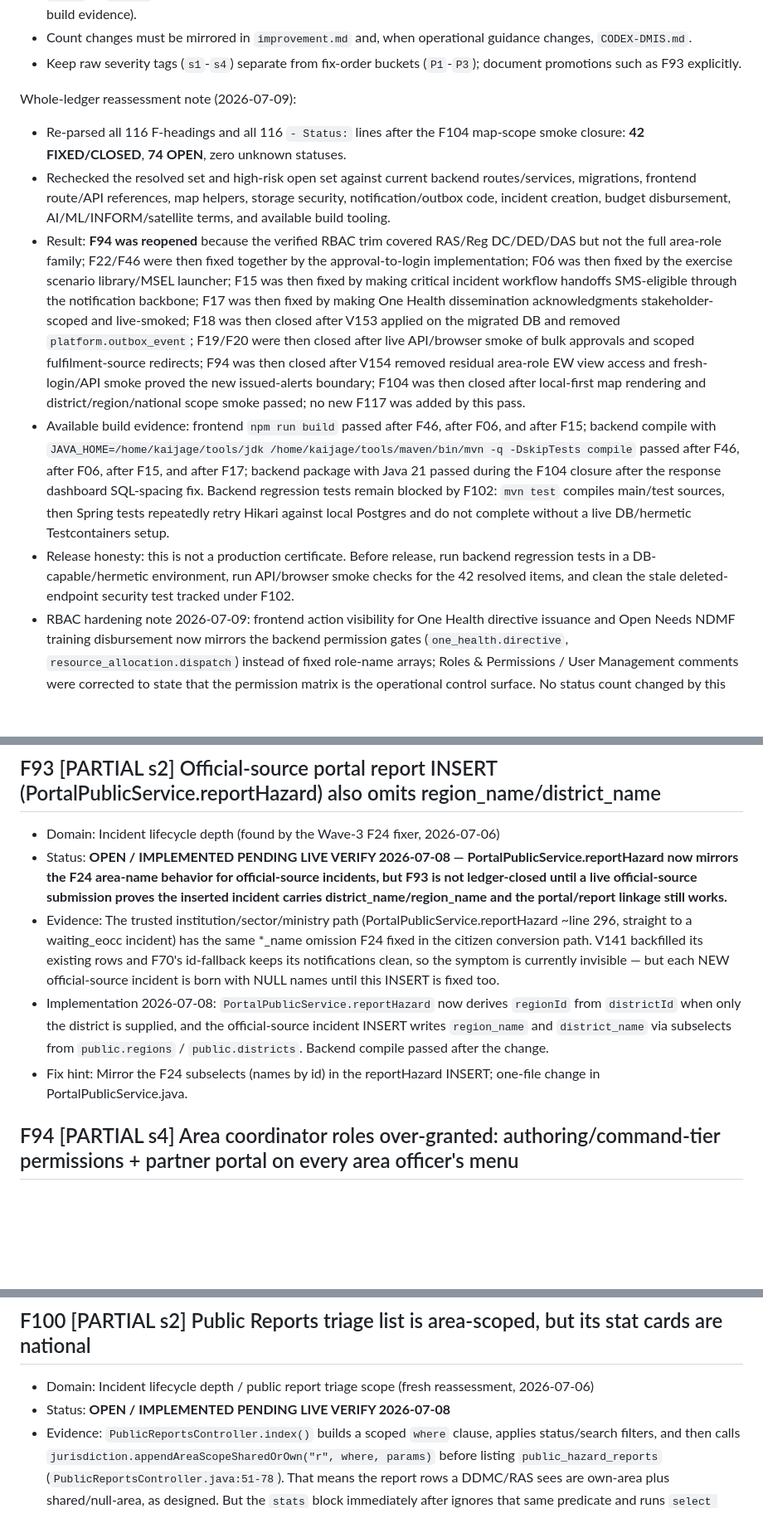
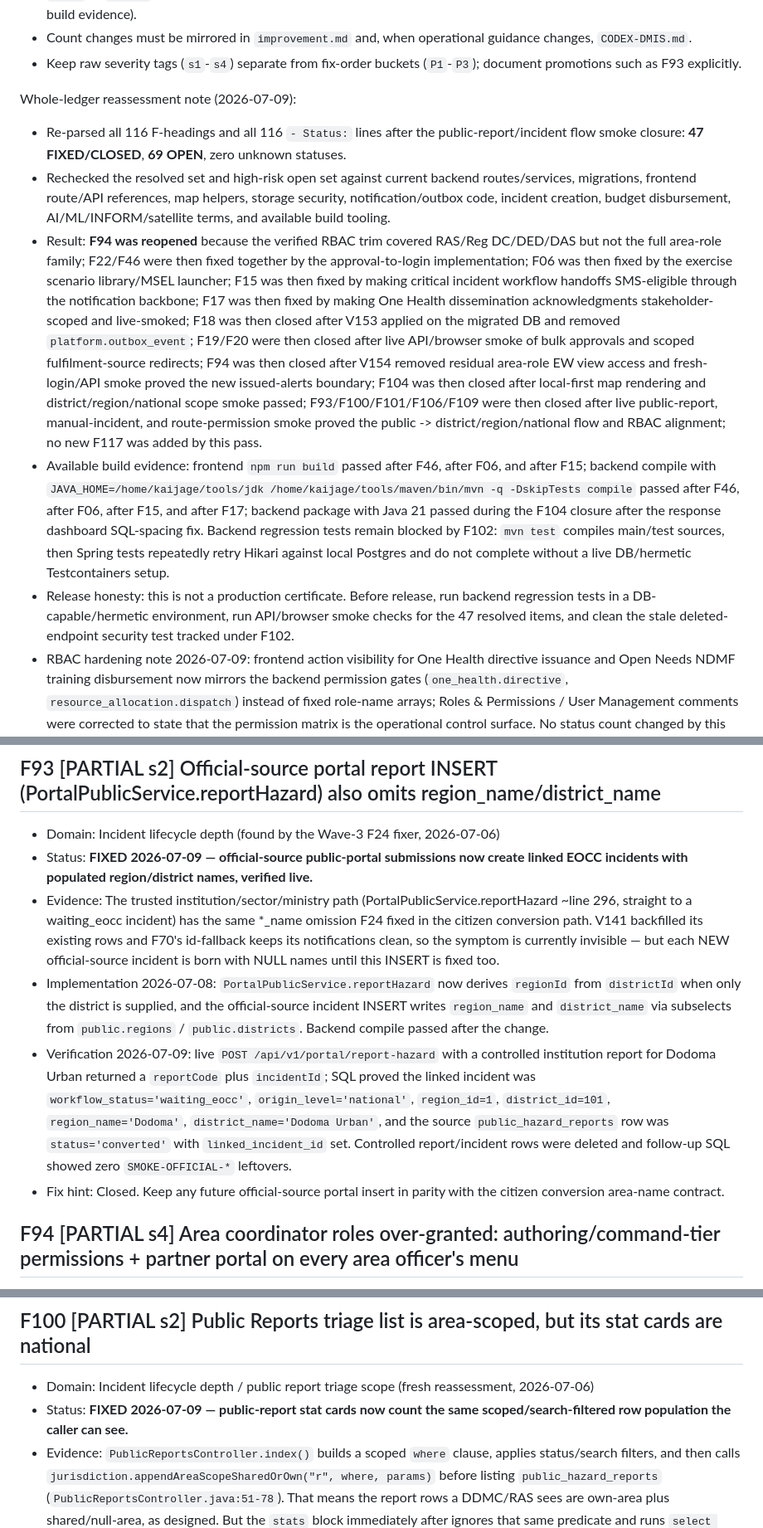
Before and after one commit to Kaijage7/e-maafa, a Markdown page: DMIS-AUDIT-FIX-LOG.md, 3 parts joined by grey strips. Shown at 83% size. GitHub-like rendering; blank space fills up the shorter version.

Commit message:
Record public report flow verification

```diff
--- a/DMIS-AUDIT-FIX-LOG.md
+++ b/DMIS-AUDIT-FIX-LOG.md
@@ -10,11 +10,11 @@ Documentation contract:
 - Keep raw severity tags (`s1`-`s4`) separate from fix-order buckets (`P1`-`P3`); document promotions such as F93 explicitly.
 
 Whole-ledger reassessment note (2026-07-09):
-- Re-parsed all 116 F-headings and all 116 `- Status:` lines after the F104 map-scope smoke closure: **42 FIXED/CLOSED**, **74 OPEN**, zero unknown statuses.
+- Re-parsed all 116 F-headings and all 116 `- Status:` lines after the public-report/incident flow smoke closure: **47 FIXED/CLOSED**, **69 OPEN**, zero unknown statuses.
 - Rechecked the resolved set and high-risk open set against current backend routes/services, migrations, frontend route/API references, map helpers, storage security, notification/outbox code, incident creation, budget disbursement, AI/ML/INFORM/satellite terms, and available build tooling.
-- Result: **F94 was reopened** because the verified RBAC trim covered RAS/Reg DC/DED/DAS but not the full area-role family; F22/F46 were then fixed together by the approval-to-login implementation; F06 was then fixed by the exercise scenario library/MSEL launcher; F15 was then fixed by making critical incident workflow handoffs SMS-eligible through the notification backbone; F17 was then fixed by making One Health dissemination acknowledgments stakeholder-scoped and live-smoked; F18 was then closed after V153 applied on the migrated DB and removed `platform.outbox_event`; F19/F20 were then closed after live API/browser smoke of bulk approvals and scoped fulfilment-source redirects; F94 was then closed after V154 removed residual area-role EW view access and fresh-login/API smoke proved the new issued-alerts boundary; F104 was then closed after local-first map rendering and district/region/national scope smoke passed; no new F117 was added by this pass.
+- Result: **F94 was reopened** because the verified RBAC trim covered RAS/Reg DC/DED/DAS but not the full area-role family; F22/F46 were then fixed together by the approval-to-login implementation; F06 was then fixed by the exercise scenario library/MSEL launcher; F15 was then fixed by making critical incident workflow handoffs SMS-eligible through the notification backbone; F17 was then fixed by making One Health dissemination acknowledgments stakeholder-scoped and live-smoked; F18 was then closed after V153 applied on the migrated DB and removed `platform.outbox_event`; F19/F20 were then closed after live API/browser smoke of bulk approvals and scoped fulfilment-source redirects; F94 was then closed after V154 removed residual area-role EW view access and fresh-login/API smoke proved the new issued-alerts boundary; F104 was then closed after local-first map rendering and district/region/national scope smoke passed; F93/F100/F101/F106/F109 were then closed after live public-report, manual-incident, and route-permission smoke proved the public -> district/region/national flow and RBAC alignment; no new F117 was added by this pass.
 - Available build evidence: frontend `npm run build` passed after F46, after F06, and after F15; backend compile with `JAVA_HOME=/home/kaijage/tools/jdk /home/kaijage/tools/maven/bin/mvn -q -DskipTests compile` passed after F46, after F06, after F15, and after F17; backend package with Java 21 passed during the F104 closure after the response dashboard SQL-spacing fix. Backend regression tests remain blocked by F102: `mvn test` compiles main/test sources, then Spring tests repeatedly retry Hikari against local Postgres and do not complete without a live DB/hermetic Testcontainers setup.
-- Release honesty: this is not a production certificate. Before release, run backend regression tests in a DB-capable/hermetic environment, run API/browser smoke checks for the 42 resolved items, and clean the stale deleted-endpoint security test tracked under F102.
+- Release honesty: this is not a production certificate. Before release, run backend regression tests in a DB-capable/hermetic environment, run API/browser smoke checks for the 47 resolved items, and clean the stale deleted-endpoint security test tracked under F102.
 - RBAC hardening note 2026-07-09: frontend action visibility for One Health directive issuance and Open Needs NDMF training disbursement now mirrors the backend permission gates (`one_health.directive`, `resource_allocation.dispatch`) instead of fixed role-name arrays; Roles & Permissions / User Management comments were corrected to state that the permission matrix is the operational control surface. No status count changed by this note.
 - Sector workflow hardening note 2026-07-09: DLNA section keying now has a distinct `damage_assessment.key_section` permission, sector-bound agency users see only their own Annex-1 section(s) while PMO/EOCC consolidation users keep the full view, and One Health dissemination registry/show/recipient lookup now require `one_health.disseminate`, `one_health.approve`, or `one_health.manage` instead of broad `one_health.view`. V155 seeds/trims those permissions through the Roles & Permissions matrix. Local verification: Flyway V155 applied successfully; MDA Focal received HTTP 403 on `GET /v1/onehealth/disseminations`, Comms Officer and the full local persona received HTTP 200, MDA Focal received HTTP 200 on `GET /v1/response/dlna/my-sections`, and localhost frontend/backend returned HTTP 200. No status count changed by this note.
 
@@ -617,10 +617,11 @@ Whole-ledger reassessment note (2026-07-09):
 
 ## F93 [PARTIAL s2] Official-source portal report INSERT (PortalPublicService.reportHazard) also omits region_name/district_name
 - Domain: Incident lifecycle depth (found by the Wave-3 F24 fixer, 2026-07-06)
-- Status: **OPEN / IMPLEMENTED PENDING LIVE VERIFY 2026-07-08 — PortalPublicService.reportHazard now mirrors the F24 area-name behavior for official-source incidents, but F93 is not ledger-closed until a live official-source submission proves the inserted incident carries district_name/region_name and the portal/report linkage still works.**
+- Status: **FIXED 2026-07-09 — official-source public-portal submissions now create linked EOCC incidents with populated region/district names, verified live.**
 - Evidence: The trusted institution/sector/ministry path (PortalPublicService.reportHazard ~line 296, straight to a waiting_eocc incident) has the same *_name omission F24 fixed in the citizen conversion path. V141 backfilled its existing rows and F70's id-fallback keeps its notifications clean, so the symptom is currently invisible — but each NEW official-source incident is born with NULL names until this INSERT is fixed too.
 - Implementation 2026-07-08: `PortalPublicService.reportHazard` now derives `regionId` from `districtId` when only the district is supplied, and the official-source incident INSERT writes `region_name` and `district_name` via subselects from `public.regions` / `public.districts`. Backend compile passed after the change.
-- Fix hint: Mirror the F24 subselects (names by id) in the reportHazard INSERT; one-file change in PortalPublicService.java.
+- Verification 2026-07-09: live `POST /api/v1/portal/report-hazard` with a controlled institution report for Dodoma Urban returned a `reportCode` plus `incidentId`; SQL proved the linked incident was `workflow_status='waiting_eocc'`, `origin_level='national'`, `region_id=1`, `district_id=101`, `region_name='Dodoma'`, `district_name='Dodoma Urban'`, and the source `public_hazard_reports` row was `status='converted'` with `linked_incident_id` set. Controlled report/incident rows were deleted and follow-up SQL showed zero `SMOKE-OFFICIAL-*` leftovers.
+- Fix hint: Closed. Keep any future official-source portal insert in parity with the citizen conversion area-name contract.
 
 ## F94 [PARTIAL s4] Area coordinator roles over-granted: authoring/command-tier permissions + partner portal on every area officer's menu
 - Domain: RBAC / least privilege (user-reported live 2026-07-06: "in RAS I see a lot, i.e. Preparedness, Early Warnings etc.")
@@ -663,6 +664,6 @@ Whole-ledger reassessment note (2026-07-09):
 
 ## F100 [PARTIAL s2] Public Reports triage list is area-scoped, but its stat cards are national
 - Domain: Incident lifecycle depth / public report triage scope (fresh reassessment, 2026-07-06)
-- Status: **OPEN / IMPLEMENTED PENDING LIVE VERIFY 2026-07-08**
+- Status: **FIXED 2026-07-09 — public-report stat cards now count the same scoped/search-filtered row population the caller can see.**
 - Evidence: `PublicReportsController.index()` builds a scoped `where` clause, applies status/search filters, and then calls `jurisdiction.appendAreaScopeSharedOrOwn("r", where, params)` before listing `public_hazard_reports` (`PublicReportsController.java:51-78`). That means the report rows a DDMC/RAS sees are own-area plus shared/null-area, as designed. But the `stats` block immediately after ignores that same predicate and runs `select count(*) ... from public.public_hazard_reports` with no `where` and no params (`PublicReportsController.java:79-86`). Result: an area officer's triage queue can show local rows beside national totals for new/reviewing/converted/dismissed reports. This is the same mixed-scope pattern previously fixed for Response dashboard stats (F35) and newly found in Recovery (F97), but on the public-report triage desk.
 - Implementation note 2026-07-08: `PublicReportsController.index()` now runs the stats aggregation from `public_hazard_reports r where <same scoped/status/search predicate>` using the same params as the visible list, so the cards count the same filtered jurisdiction population. Backend compile passed with `JAVA_HOME=/home/kaijage/tools/jdk /home/kaijage/tools/maven/bin/mvn -B -DskipTests compile`.
```
Also changed, not shown: other parts of DMIS-AUDIT-FIX-LOG.md (+11 -7 lines), improvement.md (+32 -31 lines).
